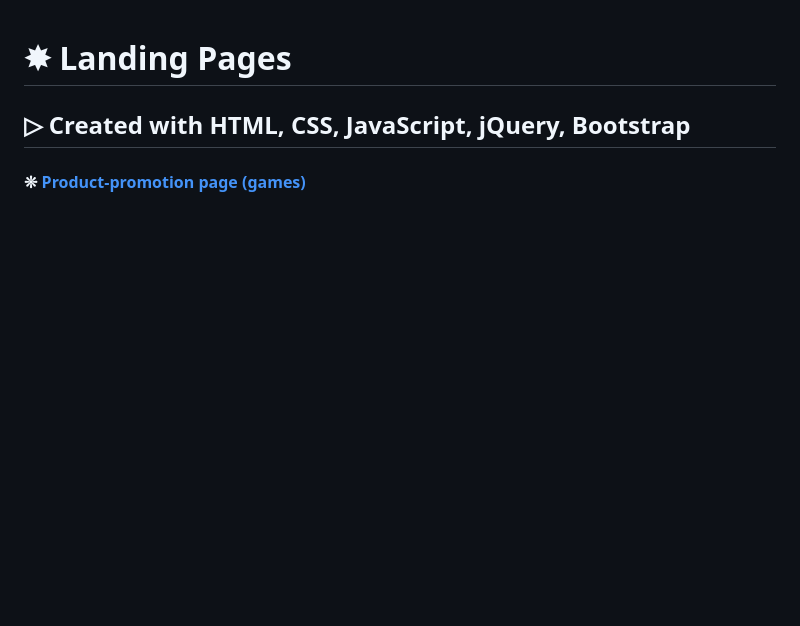
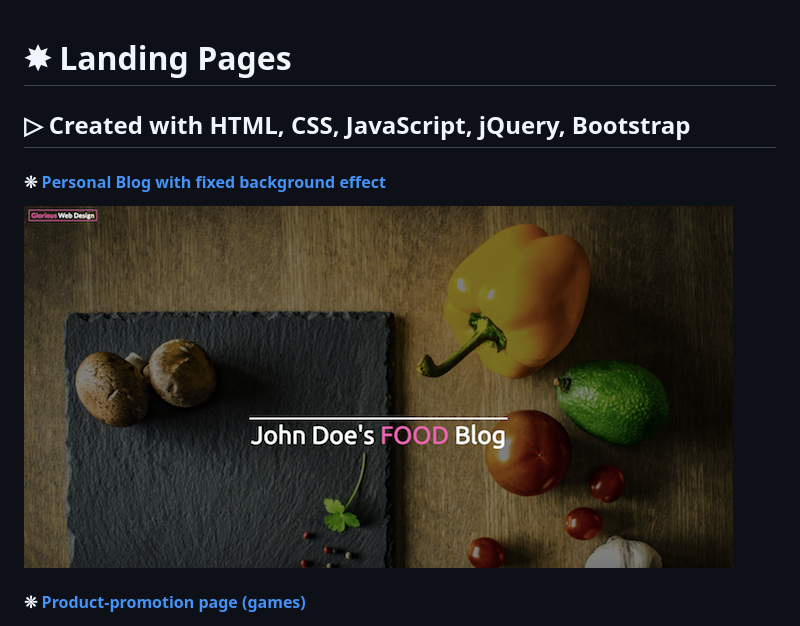
Before and after one commit to gloriading/landing-pages, a Markdown page: README.md, the part around the change. GitHub-like rendering; pictures changed too: images/blog_2.png (added); blank space fills up the shorter version.

```diff
--- a/README.md
+++ b/README.md
@@ -1,6 +1,9 @@
 # ✸ Landing Pages
 ## ▷ Created with HTML, CSS, JavaScript, jQuery, Bootstrap
 
+#### ❊ [Personal Blog with fixed background effect](https://gloriading.github.io/landing-pages/single-page/Blog_2/index.html)
+
+![Alt text](/images/blog_2.png?raw=true "Personal Blog")
 
 #### ❊ [Product-promotion page (games)](https://gloriading.github.io/landing-pages/single-page/product-promo-two.html)
 
```
